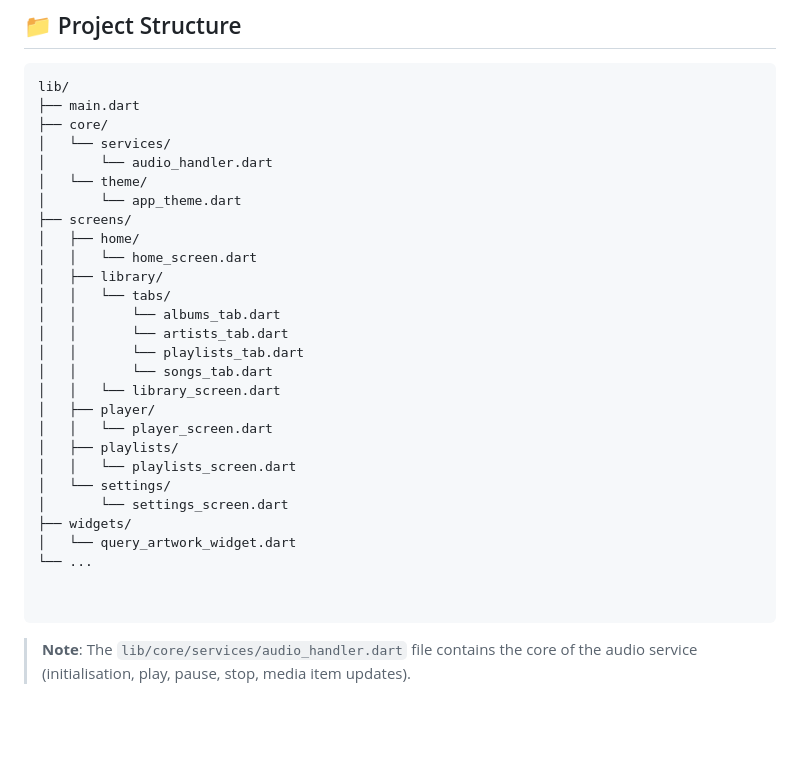
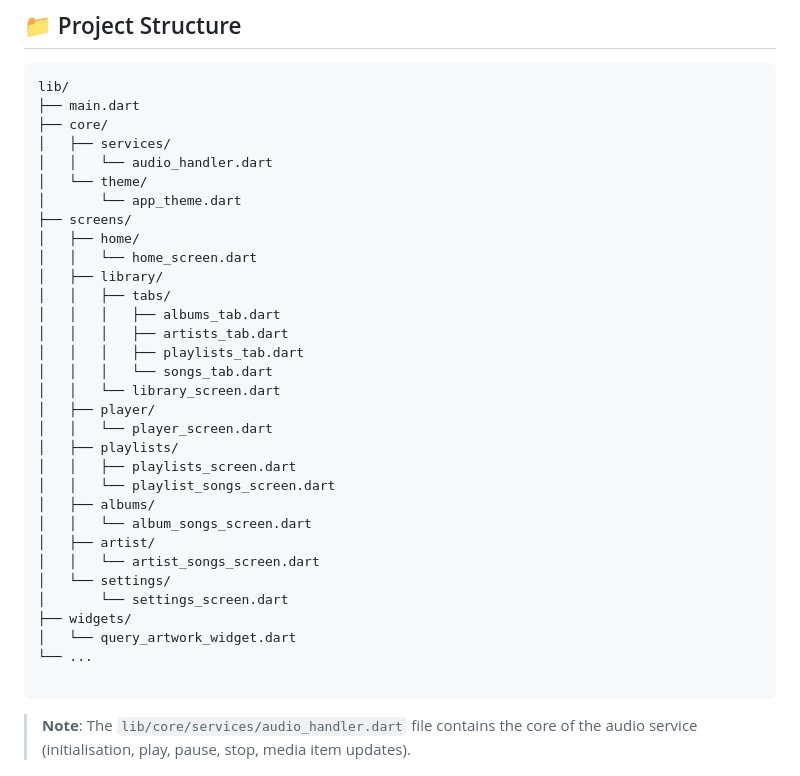
Before and after one commit to Abdullah-Masood-05/NoirPlayer, a Markdown page: README.md, the part around the change. GitHub-like rendering; blank space fills up the shorter version.

Commit message:
Update Project Structure

````diff
--- a/README.md
+++ b/README.md
@@ -61,30 +61,34 @@ Noir Player is a small, cross‑platform Flutter app that:
 lib/
 ├── main.dart
 ├── core/
-│   └── services/
-│       └── audio_handler.dart
+│   ├── services/
+│   │   └── audio_handler.dart
 │   └── theme/
 │       └── app_theme.dart
 ├── screens/
 │   ├── home/
 │   │   └── home_screen.dart
 │   ├── library/
-│   │   └── tabs/
-│   │       └── albums_tab.dart
-│   │       └── artists_tab.dart
-│   │       └── playlists_tab.dart
-│   │       └── songs_tab.dart
+│   │   ├── tabs/
+│   │   │   ├── albums_tab.dart
+│   │   │   ├── artists_tab.dart
+│   │   │   ├── playlists_tab.dart
+│   │   │   └── songs_tab.dart
 │   │   └── library_screen.dart
 │   ├── player/
 │   │   └── player_screen.dart
 │   ├── playlists/
-│   │   └── playlists_screen.dart
+│   │   ├── playlists_screen.dart
+│   │   └── playlist_songs_screen.dart
+│   ├── albums/
+│   │   └── album_songs_screen.dart
+│   ├── artist/
+│   │   └── artist_songs_screen.dart
 │   └── settings/
 │       └── settings_screen.dart
 ├── widgets/
 │   └── query_artwork_widget.dart
 └── ...
-
 
 ```
 
````
